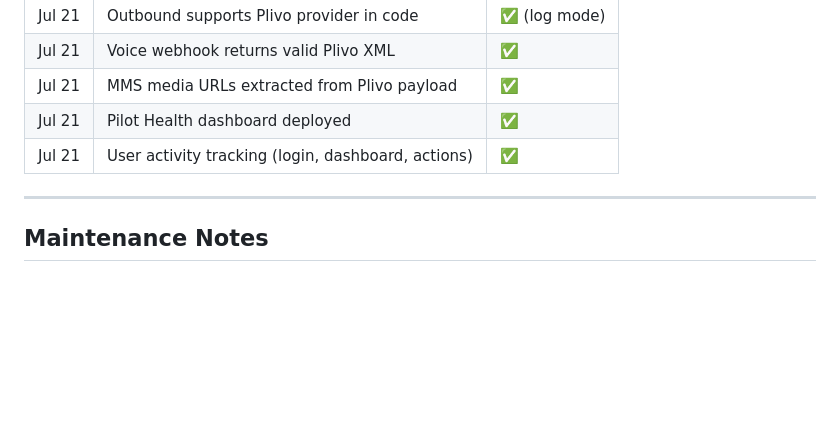
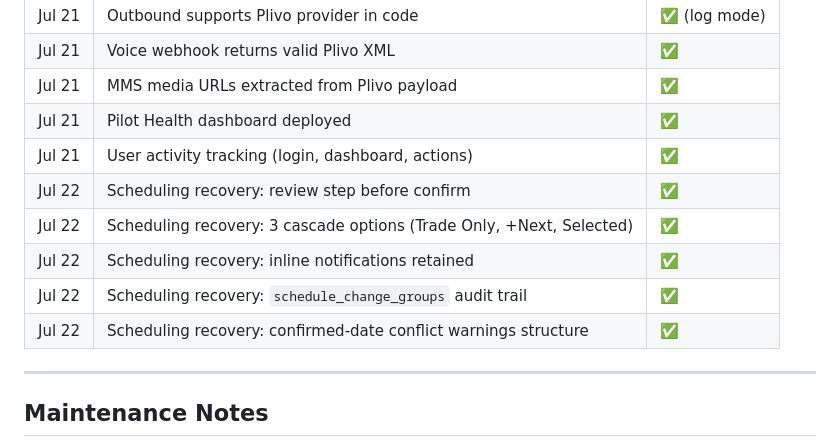
Before and after one commit to Jjc240flik/pain-relief-app, a Markdown page: andon/docs/PILOT_EXECUTION_CHECKLIST.md, the part around the change. GitHub-like rendering; blank space fills up the shorter version.

Commit message:
docs: update pilot checklist — scheduling recovery milestones

```diff
--- a/andon/docs/PILOT_EXECUTION_CHECKLIST.md
+++ b/andon/docs/PILOT_EXECUTION_CHECKLIST.md
@@ -183,6 +183,11 @@ After credentials are set: I will add signature validation, dedup, and verify en
 | Jul 21 | MMS media URLs extracted from Plivo payload | ✅ |
 | Jul 21 | Pilot Health dashboard deployed | ✅ |
 | Jul 21 | User activity tracking (login, dashboard, actions) | ✅ |
+| Jul 22 | Scheduling recovery: review step before confirm | ✅ |
+| Jul 22 | Scheduling recovery: 3 cascade options (Trade Only, +Next, Selected) | ✅ |
+| Jul 22 | Scheduling recovery: inline notifications retained | ✅ |
+| Jul 22 | Scheduling recovery: `schedule_change_groups` audit trail | ✅ |
+| Jul 22 | Scheduling recovery: confirmed-date conflict warnings structure | ✅ |
 
 ---
 
```
